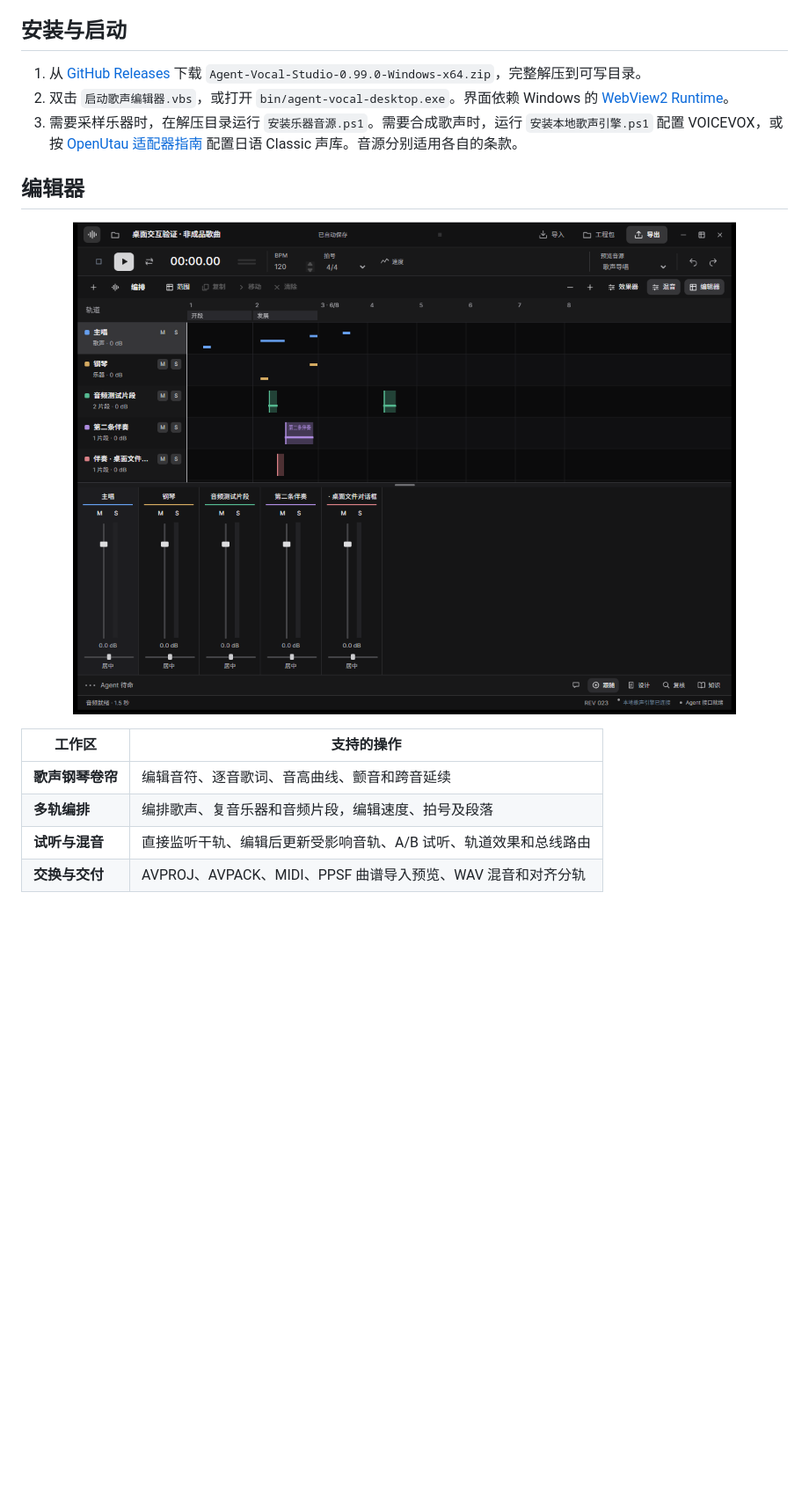
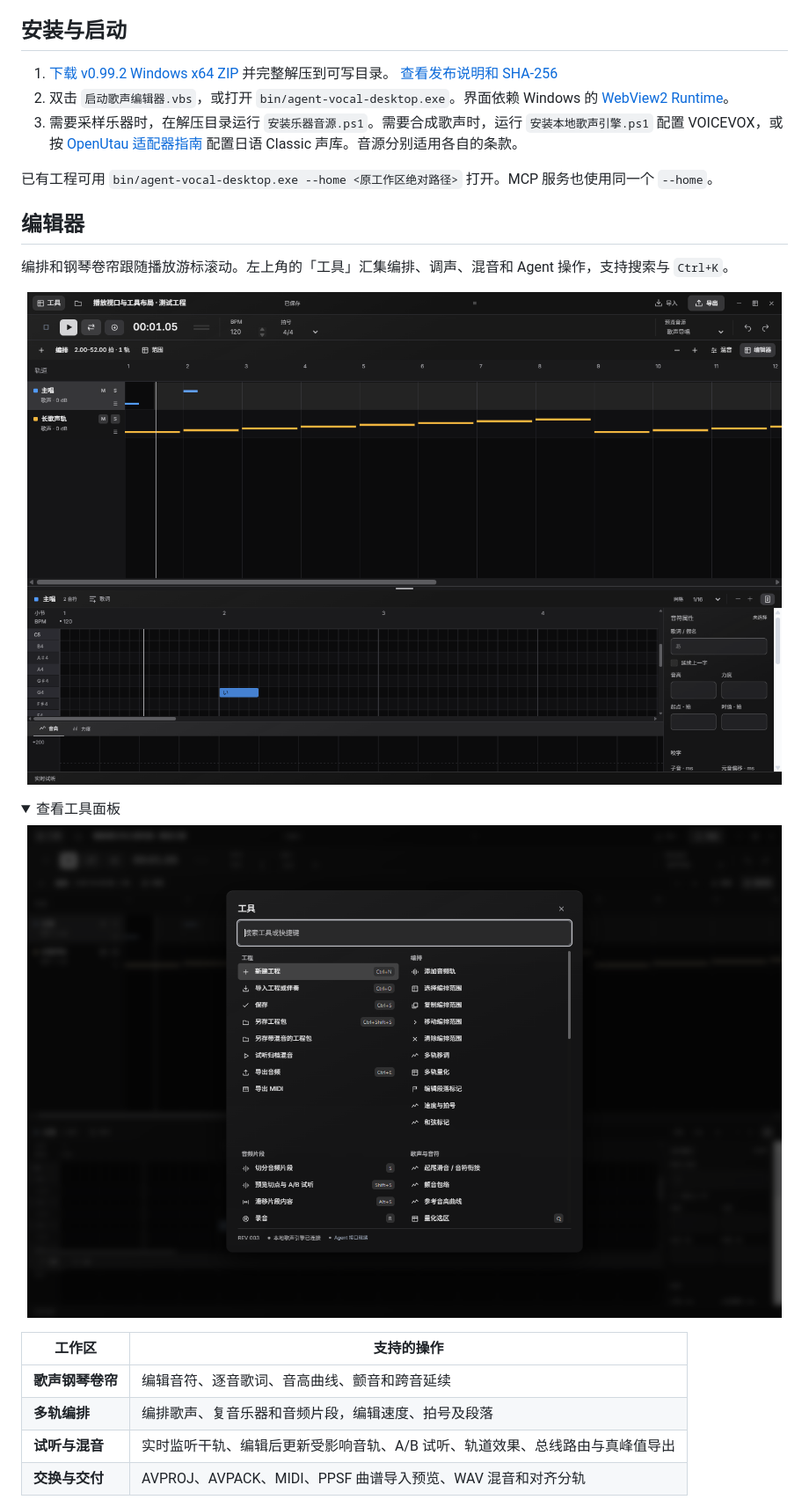
Before and after one commit to Misaoys/agent-vocal-studio, a Markdown page: README.md, the part around one of its changes. Shown at 88% size. GitHub-like rendering; pictures changed too: docs/studio-editor-v0.99.2.png (added), docs/studio-tools-v0.99.2.png (added); folded sections open; blank space fills up the shorter version.

Commit message:
Refresh project homepage and Windows download for v0.99.2

```diff
--- a/README.md
+++ b/README.md
@@ -50,19 +50,30 @@ codex mcp get agent_vocal_studio
 
 ## 安装与启动
 
-1. 从 [GitHub Releases](https://github.com/Misaoys/agent-vocal-studio/releases/latest) 下载 `Agent-Vocal-Studio-0.99.0-Windows-x64.zip`，完整解压到可写目录。
+1. [下载 v0.99.2 Windows x64 ZIP](https://github.com/Misaoys/agent-vocal-studio/releases/download/v0.99.2/Agent-Vocal-Studio-0.99.2-Windows-x64.zip) 并完整解压到可写目录。 [查看发布说明和 SHA-256](https://github.com/Misaoys/agent-vocal-studio/releases/tag/v0.99.2)
 2. 双击 `启动歌声编辑器.vbs`，或打开 `bin/agent-vocal-desktop.exe`。界面依赖 Windows 的 [WebView2 Runtime](https://developer.microsoft.com/microsoft-edge/webview2/#download-section)。
 3. 需要采样乐器时，在解压目录运行 `安装乐器音源.ps1`。需要合成歌声时，运行 `安装本地歌声引擎.ps1` 配置 VOICEVOX，或按 [OpenUtau 适配器指南](adapters/openutau/README.md) 配置日语 Classic 声库。音源分别适用各自的条款。
 
+已有工程可用 `bin/agent-vocal-desktop.exe --home <原工作区绝对路径>` 打开。MCP 服务也使用同一个 `--home`。
+
 ## 编辑器
 
-<p><img src="docs/studio-mixer.png" alt="Agent Vocal Studio 的多轨编排与混音器，显示歌声、钢琴和伴奏轨" width="100%"></p>
+编排和钢琴卷帘跟随播放游标滚动。左上角的「工具」汇集编排、调声、混音和 Agent 操作，支持搜索与 `Ctrl+K`。
+
+<p><img src="docs/studio-editor-v0.99.2.png" alt="Agent Vocal Studio v0.99.2 的多轨编排、播放游标和钢琴卷帘" width="100%"></p>
+
+<details>
+<summary>查看工具面板</summary>
+
+<p><img src="docs/studio-tools-v0.99.2.png" alt="工具面板的分类、搜索框和快捷键" width="100%"></p>
+
+</details>
 
 | 工作区 | 支持的操作 |
 | --- | --- |
 | **歌声钢琴卷帘** | 编辑音符、逐音歌词、音高曲线、颤音和跨音延续 |
 | **多轨编排** | 编排歌声、复音乐器和音频片段，编辑速度、拍号及段落 |
-| **试听与混音** | 直接监听干轨、编辑后更新受影响音轨、A/B 试听、轨道效果和总线路由 |
+| **试听与混音** | 实时监听干轨、编辑后更新受影响音轨、A/B 试听、轨道效果、总线路由与真峰值导出 |
 | **交换与交付** | AVPROJ、AVPACK、MIDI、PPSF 曲谱导入预览、WAV 混音和对齐分轨 |
 
 Agent 可以先读取工程版本和选区，再用 `agent_focus` 标出操作目标，预览改动后按版本提交。桌面上可以看到 Agent 正在处理的音轨和范围。 [查看 Agent 选区截图](docs/studio-agent.png)
```
Also changed, not shown: other parts of README.md (+1 -1 lines), docs/使用手册.md (+10 -10 lines).
